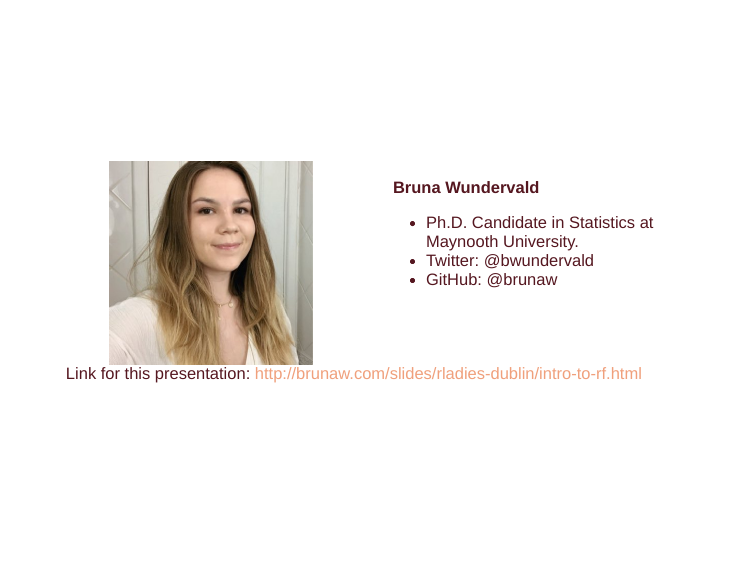
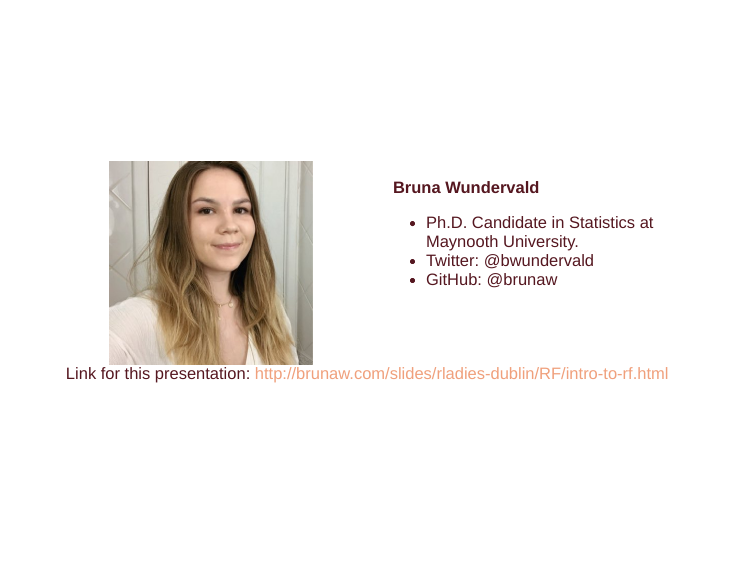
Before and after one commit to brunaw/intro-to-RF, an R Markdown document (pres/intro-to-rf.Rmd): page 3 of 37. Rendered offline with R 4.5, knitr and Pandoc, with nearby package versions; the slides are laid out offline by our stand-in for remark.js, each with all of its steps uncovered, in fonts that may differ from those the slides ask for, and without slide numbers, shadows or browser add-ons; some code elsewhere in the file could not run offline.

Commit message:
adds correct link

```diff
--- a/pres/intro-to-rf.Rmd
+++ b/pres/intro-to-rf.Rmd
@@ -57,7 +57,7 @@ knitr::include_graphics("img/bruna.jpg")
 
 
 
-Link for this presentation:  http://brunaw.com/slides/rladies-dublin/intro-to-rf.html
+Link for this presentation:  http://brunaw.com/slides/rladies-dublin/RF/intro-to-rf.html
 
 ---
 
```
Also changed, not shown: README.md, pres/intro-to-rf.html.
